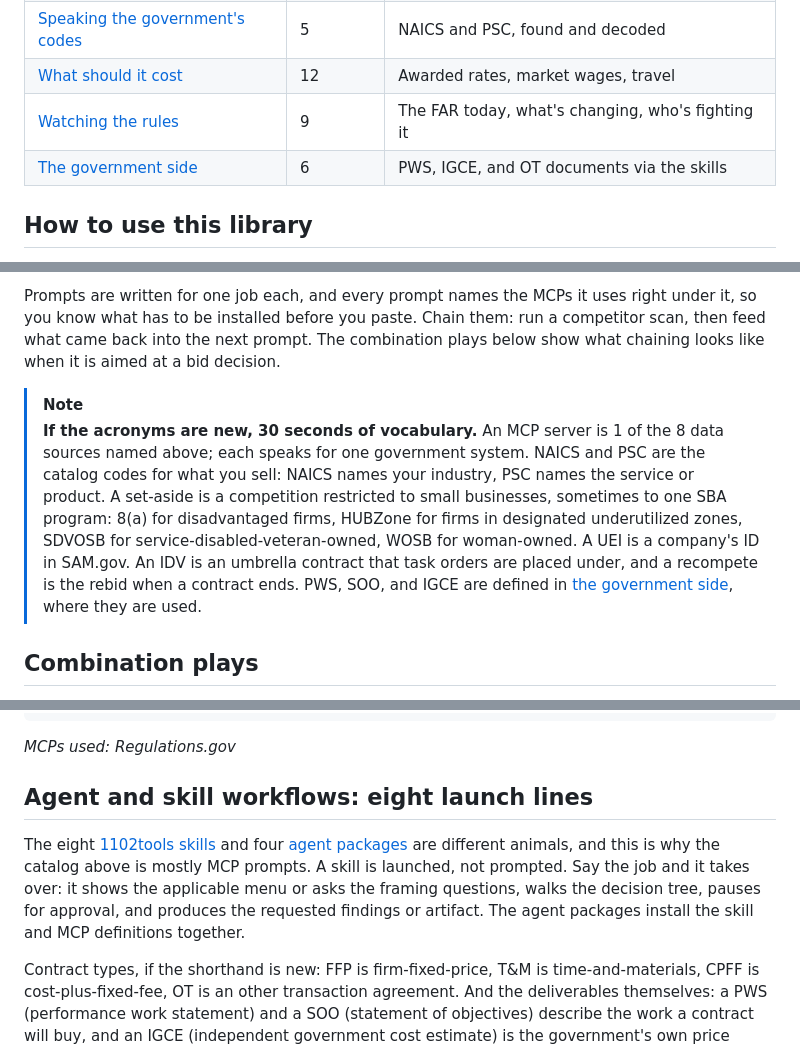
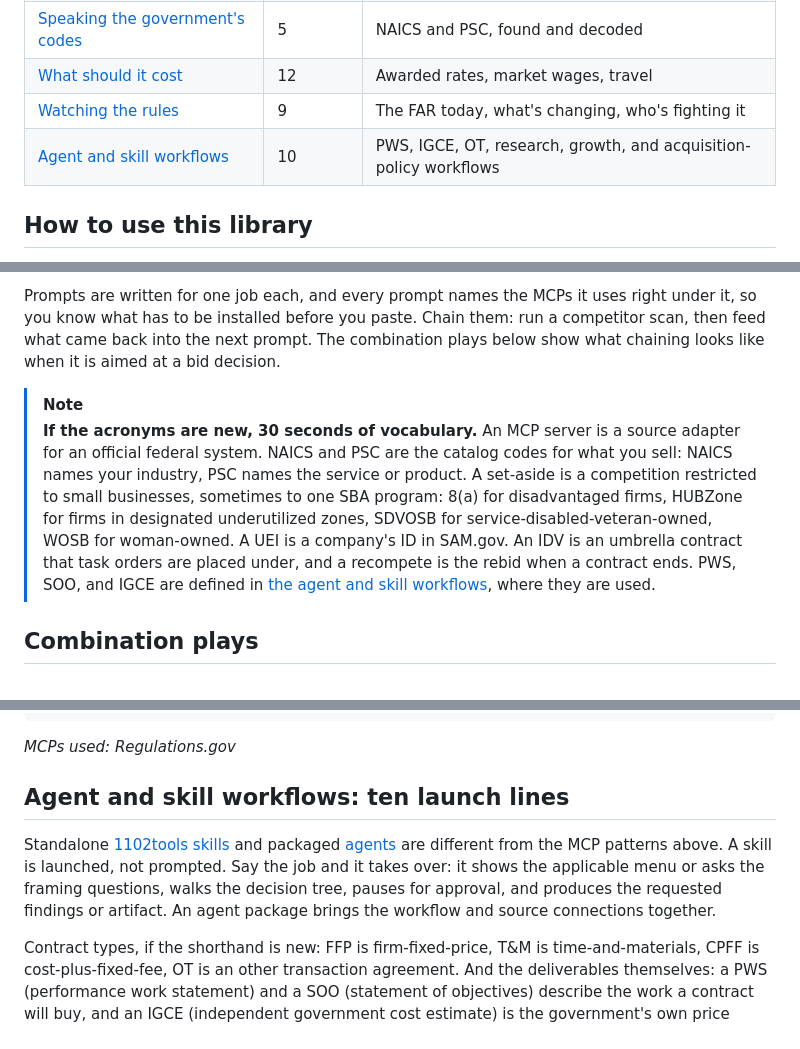
Before and after one commit to 1102tools-dev/federal-contracting-prompts, a Markdown page: readme.md, 3 parts joined by grey strips. GitHub-like rendering.

```diff
--- a/readme.md
+++ b/readme.md
@@ -19,7 +22,7 @@ Website: [1102tools.com](https://1102tools.com)
 | [Speaking the government's codes](#speaking-the-governments-codes) | 5 | NAICS and PSC, found and decoded |
 | [What should it cost](#what-should-it-cost) | 12 | Awarded rates, market wages, travel |
 | [Watching the rules](#watching-the-rules) | 9 | The FAR today, what's changing, who's fighting it |
-| [The government side](#the-government-side-six-launch-lines) | 6 | PWS, IGCE, and OT documents via the skills |
+| [Agent and skill workflows](#agent-and-skill-workflows-ten-launch-lines) | 10 | PWS, IGCE, OT, research, growth, and acquisition-policy workflows |
 
 ## How to use this library
 
@@ -30,7 +33,7 @@ A lot of this library runs the same way: the research prompts live on key-free U
 Prompts are written for one job each, and every prompt names the MCPs it uses right under it, so you know what has to be installed before you paste. Chain them: run a competitor scan, then feed what came back into the next prompt. The combination plays below show what chaining looks like when it is aimed at a bid decision.
 
 > [!NOTE]
-> **If the acronyms are new, 30 seconds of vocabulary.** An MCP server is 1 of the 8 data sources named above; each speaks for one government system. NAICS and PSC are the catalog codes for what you sell: NAICS names your industry, PSC names the service or product. A set-aside is a competition restricted to small businesses, sometimes to one SBA program: 8(a) for disadvantaged firms, HUBZone for firms in designated underutilized zones, SDVOSB for service-disabled-veteran-owned, WOSB for woman-owned. A UEI is a company's ID in SAM.gov. An IDV is an umbrella contract that task orders are placed under, and a recompete is the rebid when a contract ends. PWS, SOO, and IGCE are defined in [the government side](#the-government-side-six-launch-lines), where they are used.
+> **If the acronyms are new, 30 seconds of vocabulary.** An MCP server is a source adapter for an official federal system. NAICS and PSC are the catalog codes for what you sell: NAICS names your industry, PSC names the service or product. A set-aside is a competition restricted to small businesses, sometimes to one SBA program: 8(a) for disadvantaged firms, HUBZone for firms in designated underutilized zones, SDVOSB for service-disabled-veteran-owned, WOSB for woman-owned. A UEI is a company's ID in SAM.gov. An IDV is an umbrella contract that task orders are placed under, and a recompete is the rebid when a contract ends. PWS, SOO, and IGCE are defined in [the agent and skill workflows](#agent-and-skill-workflows-ten-launch-lines), where they are used.
 
 ## Combination plays
 
@@ -716,9 +719,9 @@ names, not a random page of individual filers.
 
 *MCPs used: Regulations.gov*
 
-## Agent and skill workflows: eight launch lines
+## Agent and skill workflows: ten launch lines
 
-The eight [1102tools skills](https://github.com/1102tools-dev/federal-contracting-skills) and four [agent packages](https://github.com/1102tools-dev/federal-contracting-agents) are different animals, and this is why the catalog above is mostly MCP prompts. A skill is launched, not prompted. Say the job and it takes over: it shows the applicable menu or asks the framing questions, walks the decision tree, pauses for approval, and produces the requested findings or artifact. The agent packages install the skill and MCP definitions together.
+Standalone [1102tools skills](https://github.com/1102tools-dev/federal-contracting-skills) and packaged [agents](https://github.com/1102tools-dev/federal-contracting-agents) are different from the MCP patterns above. A skill is launched, not prompted. Say the job and it takes over: it shows the applicable menu or asks the framing questions, walks the decision tree, pauses for approval, and produces the requested findings or artifact. An agent package brings the workflow and source connections together.
 
 Contract types, if the shorthand is new: FFP is firm-fixed-price, T&M is time-and-materials, CPFF is cost-plus-fixed-fee, OT is an other transaction agreement. And the deliverables themselves: a PWS (performance work statement) and a SOO (statement of objectives) describe the work a contract will buy, and an IGCE (independent government cost estimate) is the government's own price estimate for it. If you are bidding rather than buying, these are still your tools; they build the scope and pricing backup behind a proposal.
 
```
Also changed, not shown: other parts of readme.md (+30 -9 lines).
